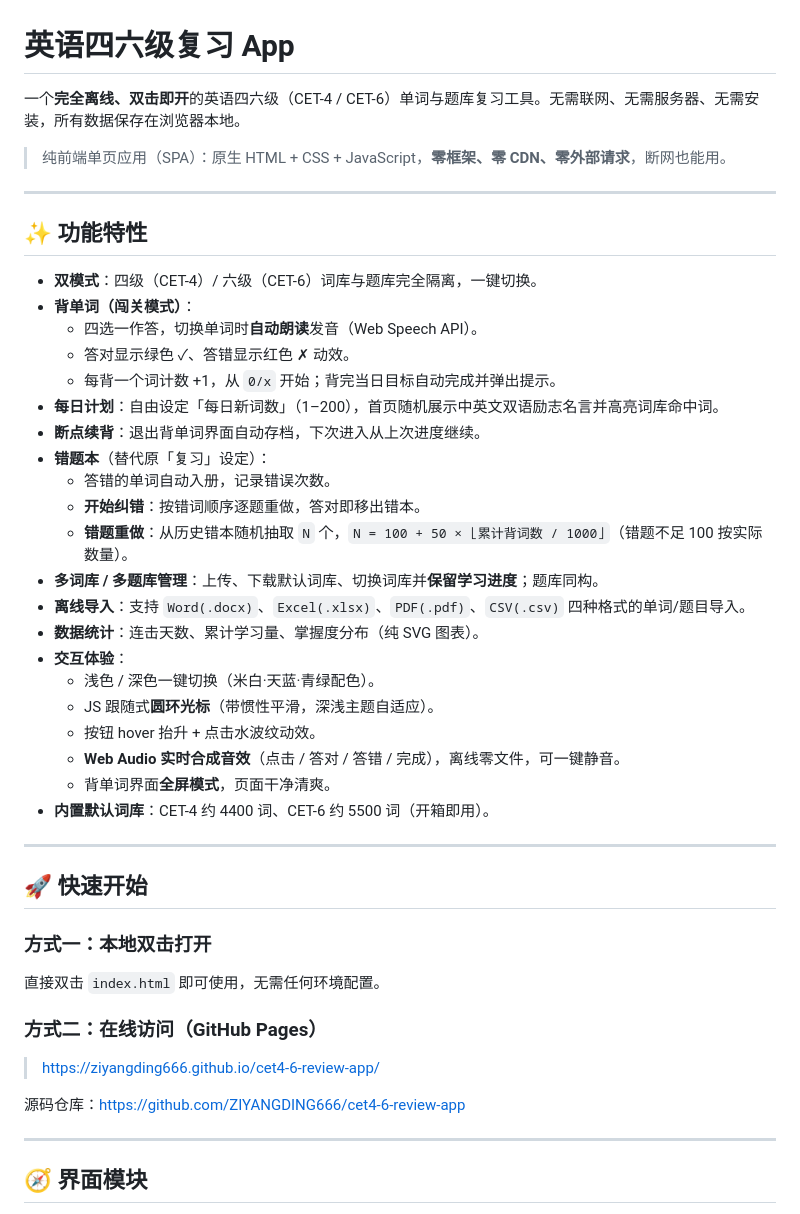
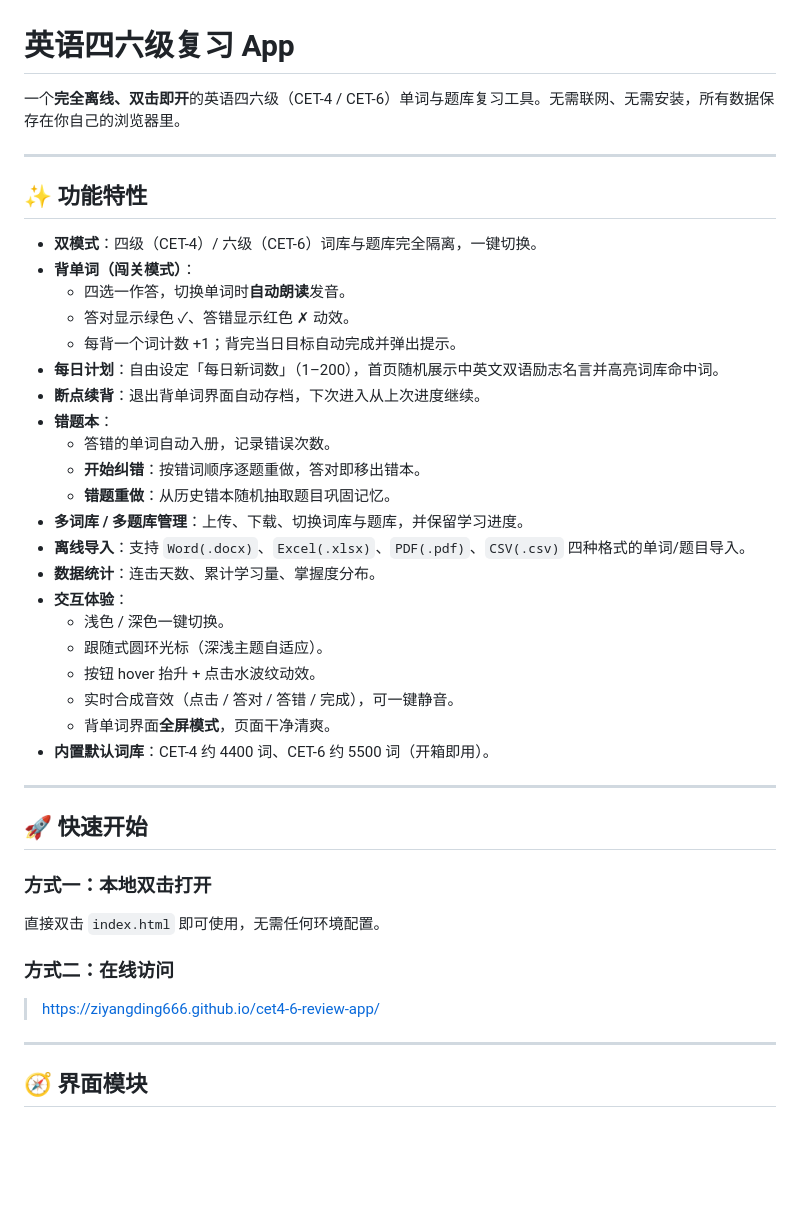
Before and after one commit to ZIYANGDING666/cet4-6-review-app, a Markdown page: README.md, the part around one of its changes. Rendered like a GitHub page; blank space fills up the shorter version.

Commit message:
docs: 精简 README，移除开发/部署相关章节

```diff
--- a/README.md
+++ b/README.md
@@ -1,8 +1,6 @@
 # 英语四六级复习 App
 
-一个**完全离线、双击即开**的英语四六级（CET-4 / CET-6）单词与题库复习工具。无需联网、无需服务器、无需安装，所有数据保存在浏览器本地。
-
-> 纯前端单页应用（SPA）：原生 HTML + CSS + JavaScript，**零框架、零 CDN、零外部请求**，断网也能用。
+一个**完全离线、双击即开**的英语四六级（CET-4 / CET-6）单词与题库复习工具。无需联网、无需安装，所有数据保存在你自己的浏览器里。
 
 ---
 
@@ -10,23 +8,23 @@
 
 - **双模式**：四级（CET-4）/ 六级（CET-6）词库与题库完全隔离，一键切换。
 - **背单词（闯关模式）**：
-  - 四选一作答，切换单词时**自动朗读**发音（Web Speech API）。
+  - 四选一作答，切换单词时**自动朗读**发音。
   - 答对显示绿色 ✓、答错显示红色 ✗ 动效。
-  - 每背一个词计数 +1，从 `0/x` 开始；背完当日目标自动完成并弹出提示。
+  - 每背一个词计数 +1；背完当日目标自动完成并弹出提示。
 - **每日计划**：自由设定「每日新词数」（1–200），首页随机展示中英文双语励志名言并高亮词库命中词。
 - **断点续背**：退出背单词界面自动存档，下次进入从上次进度继续。
-- **错题本**（替代原「复习」设定）：
+- **错题本**：
   - 答错的单词自动入册，记录错误次数。
   - **开始纠错**：按错词顺序逐题重做，答对即移出错本。
-  - **错题重做**：从历史错本随机抽取 `N` 个，`N = 100 + 50 × ⌊累计背词数 / 1000⌋`（错题不足 100 按实际数量）。
-- **多词库 / 多题库管理**：上传、下载默认词库、切换词库并**保留学习进度**；题库同构。
+  - **错题重做**：从历史错本随机抽取题目巩固记忆。
+- **多词库 / 多题库管理**：上传、下载、切换词库与题库，并保留学习进度。
 - **离线导入**：支持 `Word(.docx)`、`Excel(.xlsx)`、`PDF(.pdf)`、`CSV(.csv)` 四种格式的单词/题目导入。
-- **数据统计**：连击天数、累计学习量、掌握度分布（纯 SVG 图表）。
+- **数据统计**：连击天数、累计学习量、掌握度分布。
 - **交互体验**：
-  - 浅色 / 深色一键切换（米白·天蓝·青绿配色）。
-  - JS 跟随式**圆环光标**（带惯性平滑，深浅主题自适应）。
+  - 浅色 / 深色一键切换。
+  - 跟随式圆环光标（深浅主题自适应）。
   - 按钮 hover 抬升 + 点击水波纹动效。
-  - **Web Audio 实时合成音效**（点击 / 答对 / 答错 / 完成），离线零文件，可一键静音。
+  - 实时合成音效（点击 / 答对 / 答错 / 完成），可一键静音。
   - 背单词界面**全屏模式**，页面干净清爽。
 - **内置默认词库**：CET-4 约 4400 词、CET-6 约 5500 词（开箱即用）。
 
@@ -37,10 +35,8 @@
 ### 方式一：本地双击打开
 直接双击 `index.html` 即可使用，无需任何环境配置。
 
-### 方式二：在线访问（GitHub Pages）
+### 方式二：在线访问
 > https://ziyangding666.github.io/cet4-6-review-app/
-
-源码仓库：https://github.com/ZIYANGDING666/cet4-6-review-app
 
 ---
 
```
Also changed, not shown: other parts of README.md (+2 -54 lines).
